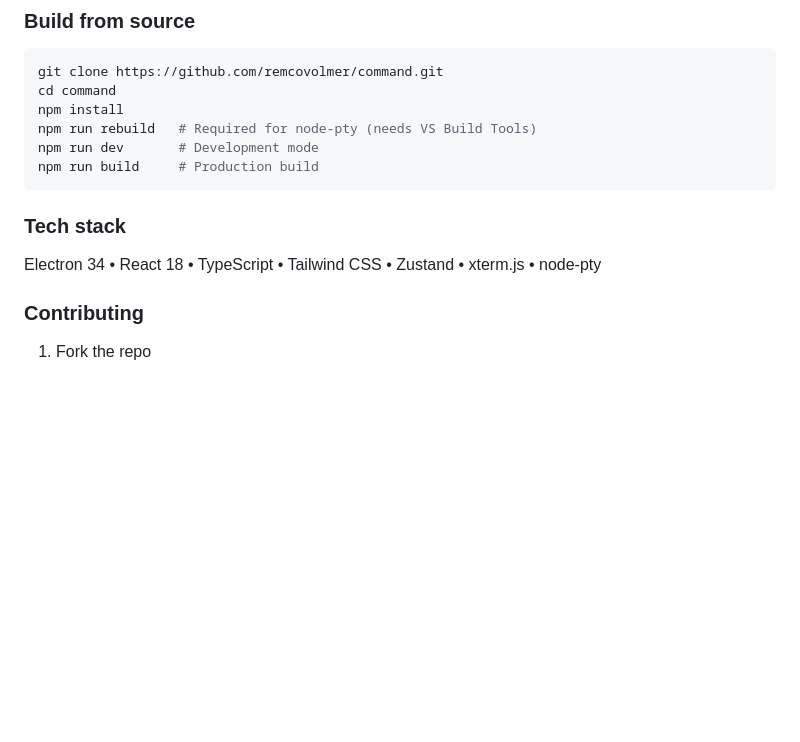
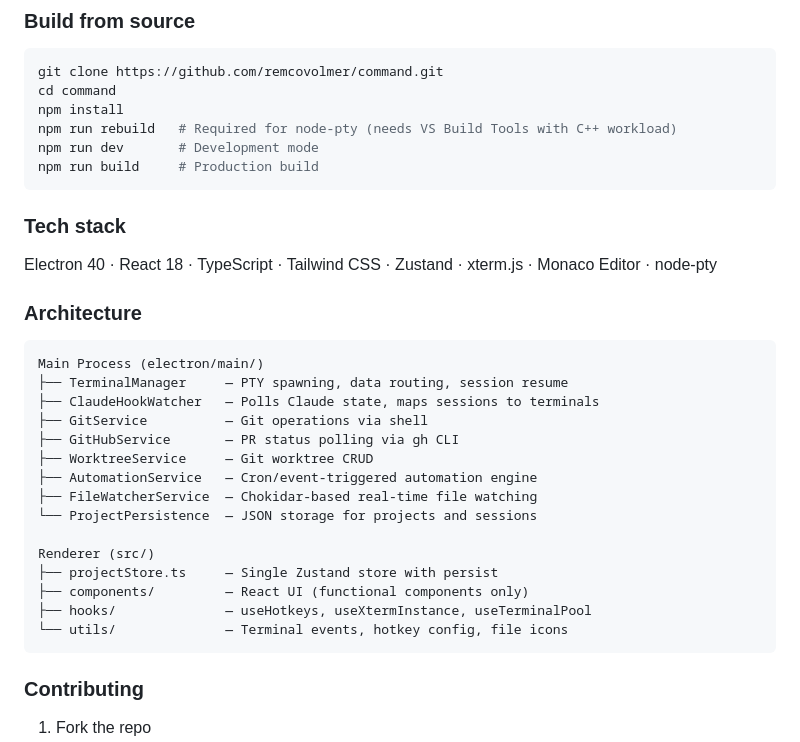
Before and after one commit to remcovolmer/command, a Markdown page: README.md, the part around one of its changes. Drawn GitHub-style; folded sections open; blank space fills up the shorter version.

````diff
--- a/README.md
+++ b/README.md
@@ -78,14 +125,34 @@ MIT — see [LICENSE](LICENSE) for details.
 git clone https://github.com/remcovolmer/command.git
 cd command
 npm install
-npm run rebuild   # Required for node-pty (needs VS Build Tools)
+npm run rebuild   # Required for node-pty (needs VS Build Tools with C++ workload)
 npm run dev       # Development mode
 npm run build     # Production build
 ```
 
 ### Tech stack
 
-Electron 34 • React 18 • TypeScript • Tailwind CSS • Zustand • xterm.js • node-pty
+Electron 40 · React 18 · TypeScript · Tailwind CSS · Zustand · xterm.js · Monaco Editor · node-pty
+
+### Architecture
+
+```
+Main Process (electron/main/)
+├── TerminalManager     — PTY spawning, data routing, session resume
+├── ClaudeHookWatcher   — Polls Claude state, maps sessions to terminals
+├── GitService          — Git operations via shell
+├── GitHubService       — PR status polling via gh CLI
+├── WorktreeService     — Git worktree CRUD
+├── AutomationService   — Cron/event-triggered automation engine
+├── FileWatcherService  — Chokidar-based real-time file watching
+└── ProjectPersistence  — JSON storage for projects and sessions
+
+Renderer (src/)
+├── projectStore.ts     — Single Zustand store with persist
+├── components/         — React UI (functional components only)
+├── hooks/              — useHotkeys, useXtermInstance, useTerminalPool
+└── utils/              — Terminal events, hotkey config, file icons
+```
 
 ### Contributing
 
````
Also changed, not shown: other parts of README.md (+70 -23 lines), screenshot.png.
